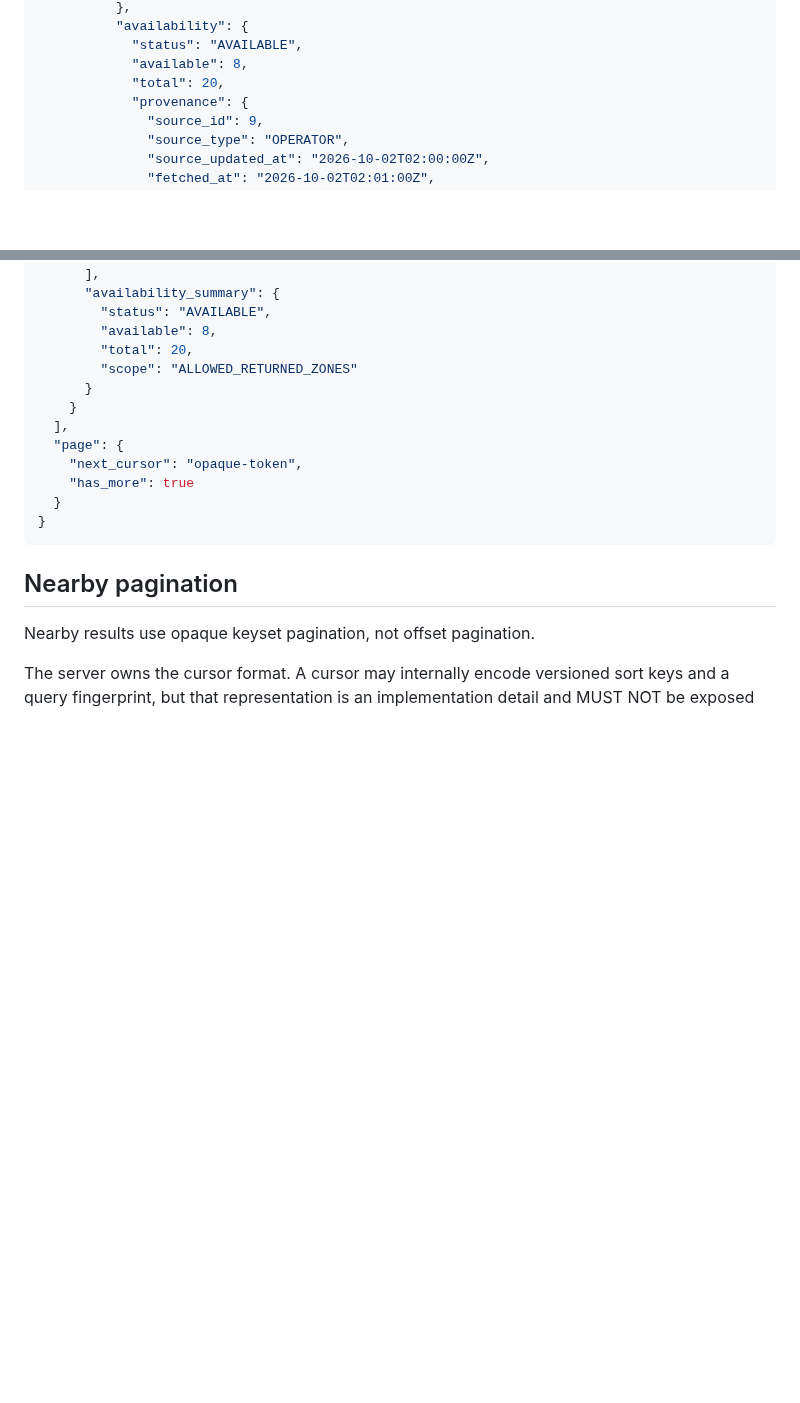
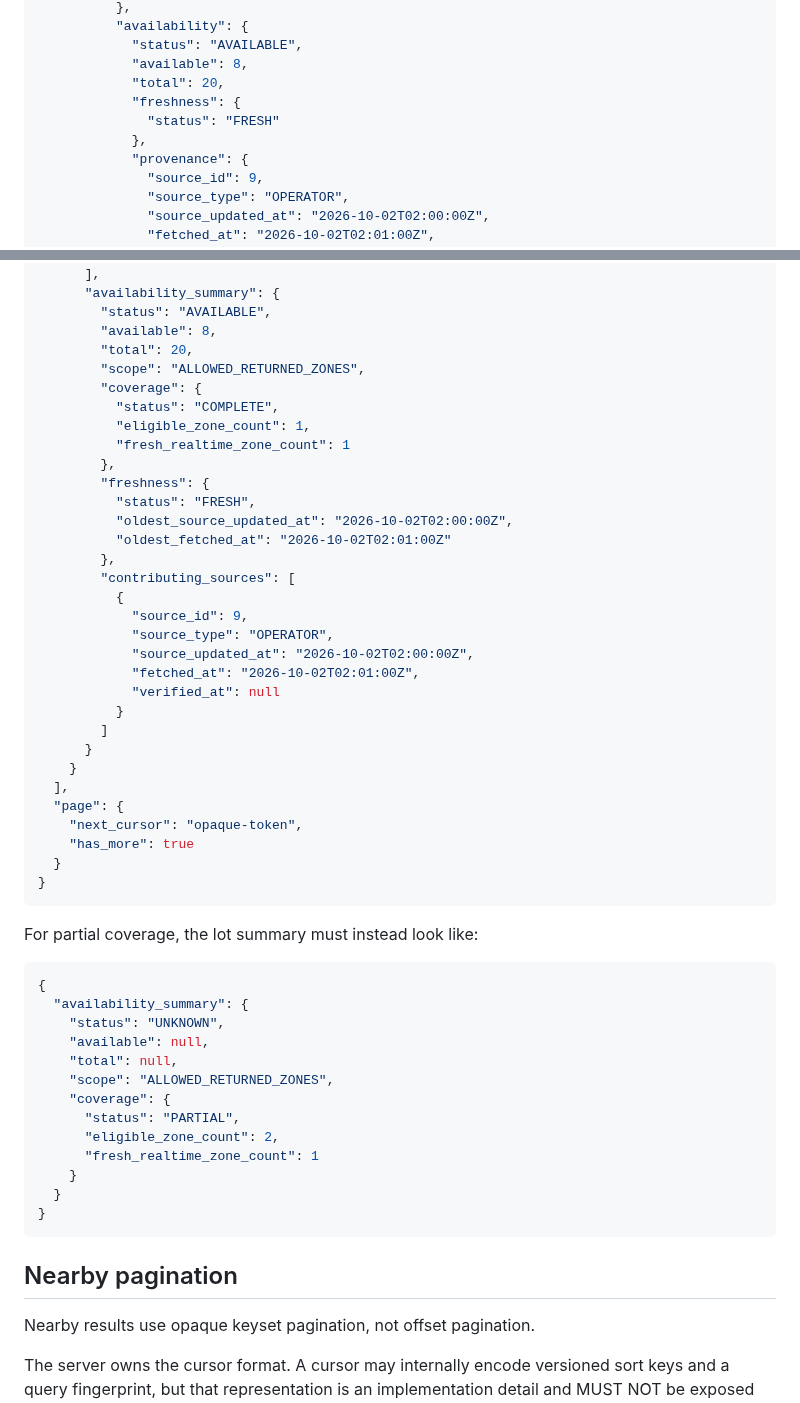
Before and after one commit to smvt1215/heavy-motorcycle-parking, a Markdown page: docs/api.md, 2 parts joined by grey strips. Rendered like a GitHub page; blank space fills up the shorter version.

````diff
--- a/docs/api.md
+++ b/docs/api.md
@@ -204,6 +271,9 @@ Nearby is lot-oriented for map/list efficiency, but it retains the zone boundary
             "status": "AVAILABLE",
             "available": 8,
             "total": 20,
+            "freshness": {
+              "status": "FRESH"
+            },
             "provenance": {
               "source_id": 9,
               "source_type": "OPERATOR",
@@ -232,13 +302,50 @@ Nearby is lot-oriented for map/list efficiency, but it retains the zone boundary
         "status": "AVAILABLE",
         "available": 8,
         "total": 20,
-        "scope": "ALLOWED_RETURNED_ZONES"
+        "scope": "ALLOWED_RETURNED_ZONES",
+        "coverage": {
+          "status": "COMPLETE",
+          "eligible_zone_count": 1,
+          "fresh_realtime_zone_count": 1
+        },
+        "freshness": {
+          "status": "FRESH",
+          "oldest_source_updated_at": "2026-10-02T02:00:00Z",
+          "oldest_fetched_at": "2026-10-02T02:01:00Z"
+        },
+        "contributing_sources": [
+          {
+            "source_id": 9,
+            "source_type": "OPERATOR",
+            "source_updated_at": "2026-10-02T02:00:00Z",
+            "fetched_at": "2026-10-02T02:01:00Z",
+            "verified_at": null
+          }
+        ]
       }
     }
   ],
   "page": {
     "next_cursor": "opaque-token",
     "has_more": true
+  }
+}
+```
+
+For partial coverage, the lot summary must instead look like:
+
+```json
+{
+  "availability_summary": {
+    "status": "UNKNOWN",
+    "available": null,
+    "total": null,
+    "scope": "ALLOWED_RETURNED_ZONES",
+    "coverage": {
+      "status": "PARTIAL",
+      "eligible_zone_count": 2,
+      "fresh_realtime_zone_count": 1
+    }
   }
 }
 ```
````
Also changed, not shown: other parts of docs/api.md (+88 -5 lines).
